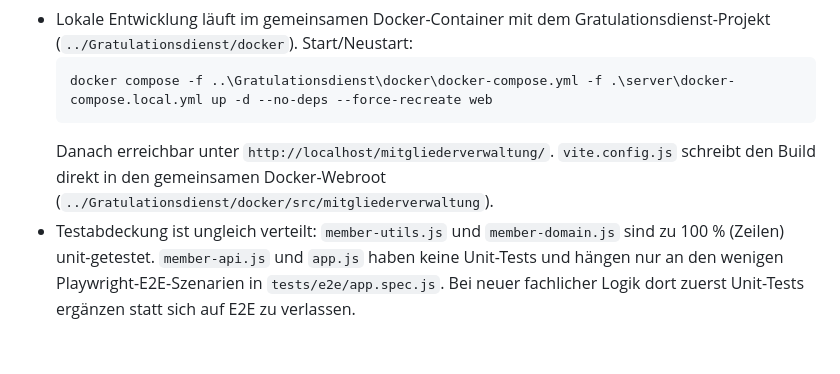
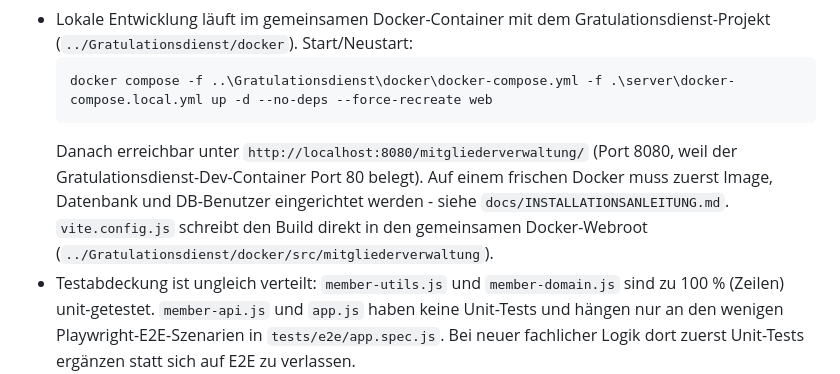
Before and after one commit to eb58/Mitgliederverwaltung, a Markdown page: AGENTS.md, the part around the change. GitHub-like rendering; blank space fills up the shorter version.

````diff
--- a/AGENTS.md
+++ b/AGENTS.md
@@ -16,7 +16,7 @@
   ```powershell
   docker compose -f ..\Gratulationsdienst\docker\docker-compose.yml -f .\server\docker-compose.local.yml up -d --no-deps --force-recreate web
   ```
-  Danach erreichbar unter `http://localhost/mitgliederverwaltung/`. `vite.config.js` schreibt den Build direkt in den gemeinsamen Docker-Webroot (`../Gratulationsdienst/docker/src/mitgliederverwaltung`).
+  Danach erreichbar unter `http://localhost:8080/mitgliederverwaltung/` (Port 8080, weil der Gratulationsdienst-Dev-Container Port 80 belegt). Auf einem frischen Docker muss zuerst Image, Datenbank und DB-Benutzer eingerichtet werden - siehe `docs/INSTALLATIONSANLEITUNG.md`. `vite.config.js` schreibt den Build direkt in den gemeinsamen Docker-Webroot (`../Gratulationsdienst/docker/src/mitgliederverwaltung`).
 - Testabdeckung ist ungleich verteilt: `member-utils.js` und `member-domain.js` sind zu 100 % (Zeilen) unit-getestet. `member-api.js` und `app.js` haben keine Unit-Tests und hängen nur an den wenigen Playwright-E2E-Szenarien in `tests/e2e/app.spec.js`. Bei neuer fachlicher Logik dort zuerst Unit-Tests ergänzen statt sich auf E2E zu verlassen.
 - `server/lib.php` ist zweistufig getestet: reine Logik in `LibTest.php`/`HandlerLogicTest.php` (laufen immer), die `handle*`-Funktionen in `ApiAuthTest.php`/`ApiMemberTest.php`/`ApiReferenceDataTest.php` gegen eine echte MariaDB.
 - Diese Integrationstests brauchen die Wegwerf-DB aus `tests/docker-compose.test.yml` (Port 3307, tmpfs, Schema aus `server/db/schema.mysql.sql`). `npm.cmd run test:php` fährt sie selbst hoch - kein manueller Schritt nötig. Nur wenn Docker ganz fehlt, überspringen sich die Tests, und zwar mit einer auffälligen Warnung. Container stoppen: `npm.cmd run test:php:db:down`.
````
Also changed, not shown: docs/INSTALLATIONSANLEITUNG.md (+22 -10 lines).
